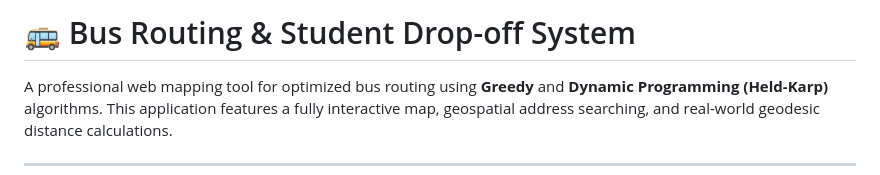
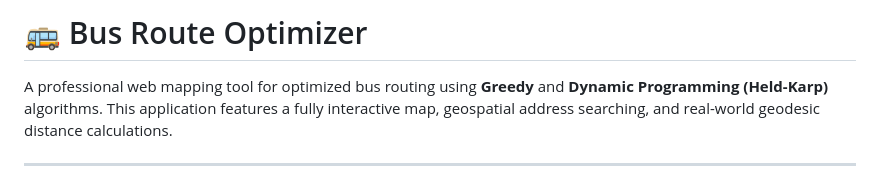
Before and after one commit to avinashreddych21/Bus-Route-Optimizer, a Markdown page: README.md, the part around the change. Rendered like a GitHub page.

Commit message:
docs: rename project to Bus Route Optimizer in README

```diff
--- a/README.md
+++ b/README.md
@@ -1,4 +1,4 @@
-# 🚌 Bus Routing & Student Drop-off System
+# 🚌 Bus Route Optimizer
 
 A professional web mapping tool for optimized bus routing using **Greedy** and **Dynamic Programming (Held-Karp)** algorithms. This application features a fully interactive map, geospatial address searching, and real-world geodesic distance calculations.
 
```
